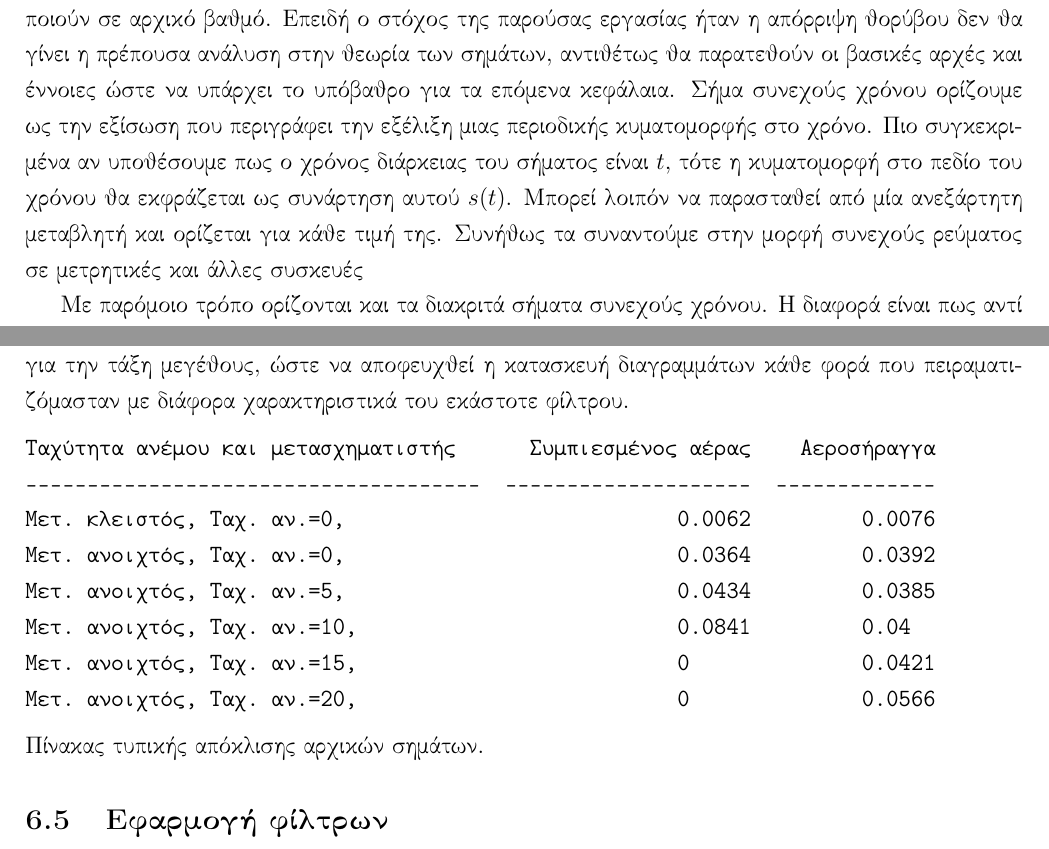
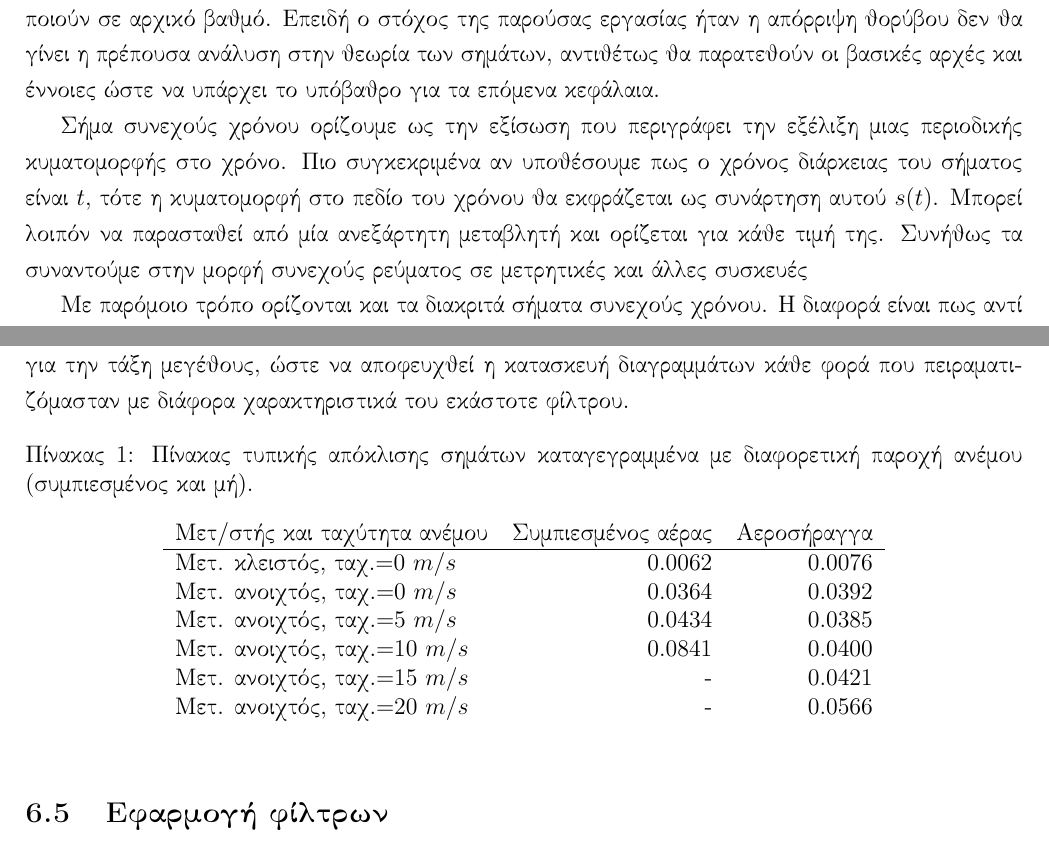
Before and after one commit to hmu-mech-npap/diss.tn.doc, a LaTeX document (diss-docs/main_doc/main_doc.tex): two parts of pages 9 and 34 of 48 before the commit and two parts of pages 9 and 34 of 50 after it, joined at a grey line, cut so that both start at the same text. The pictures show the PDF file diss-docs/main_doc/main_doc.pdf that the author committed with the source.

Commit message:
starting the corrections on tables... found THE way to go. Also edited 2 tables to be nice in latex and i can now write English parts in if i want

```diff
--- a/diss-docs/main_doc/main_doc.tex
+++ b/diss-docs/main_doc/main_doc.tex
@@ -52,7 +52,7 @@
 
 \onehalfspacing
 \frontmatter
-
+\decimalpoint
 
 \begin{titlepage}
 \begin{center}
@@ -311,15 +312,18 @@
 καθώς η καταγραφή των σημάτων έγινε με Η/Υ μέσω προγράμματος \({(Lab-View)}\).
 
 \subsection{Σήματα συνεχούς χρόνου}
-\label{sec:orgd14f8a7}
+\label{sec:org6b151d0}
 Στην εισαγωγή αναφερθήκαμε στον γενικό ορισμό των σημάτων και τις διαφορές
 που τα κατηγοριοποιούν σε αρχικό βαθμό. Επειδή ο στόχος της παρούσας εργασίας
 ήταν η απόρριψη θορύβου δεν θα γίνει η πρέπουσα ανάλυση στην θεωρία των σημάτων,
 αντιθέτως θα παρατεθούν οι βασικές αρχές και έννοιες ώστε να υπάρχει το υπόβαθρο
-για τα επόμενα κεφάλαια. Σήμα συνεχούς χρόνου ορίζουμε ως την εξίσωση που
+για τα επόμενα κεφάλαια.
+
+Σήμα συνεχούς χρόνου ορίζουμε ως την εξίσωση που
 περιγράφει την εξέλιξη μιας περιοδικής κυματομορφής στο χρόνο. Πιο συγκεκριμένα
 αν υποθέσουμε πως ο χρόνος διάρκειας του σήματος είναι \(t\), τότε η κυματομορφή στο
-πεδίο του χρόνου θα εκφράζεται ως συνάρτηση αυτού \(s(t)\). Μπορεί λοιπόν να παρασταθεί από μία ανεξάρτητη μεταβλητή και ορίζεται για κάθε
+πεδίο του χρόνου θα εκφράζεται ως συνάρτηση αυτού \(s(t)\).
+Μπορεί λοιπόν να παρασταθεί από μία ανεξάρτητη μεταβλητή και ορίζεται για κάθε
 τιμή της. Συνήθως τα συναντούμε στην μορφή συνεχούς ρεύματος σε μετρητικές
 και άλλες συσκευές
 
@@ -566,7 +568,7 @@ out[n] = \frac{1}{M_{1}+M_{2}+1}\sum_{k=-M_{1}}^{M_{2}} in[n-k]
 \end{align}
 \end{equation}
 \subsubsection{Γραμμικότητα συστημάτων}
-\label{sec:org924422a}
+\label{sec:org90088df}
 Τα συστήματα που εμφανίζουν γραμμική συμπεριφορά είναι εξ´ ορισμού
 παραγόμενα από την αρχή της υπέρθεσης. Πιο συγκεκριμένα αν δύο διαδοχικές
 τιμές του σήματος εισόδου παράγουν δυο αντίστοιχες τιμές εξόδου, το σύστημα
@@ -1278,20 +1280,22 @@ plt.grid(which= 'both', axis= 'both')
 τιμή για την τάξη μεγέθους, ώστε να αποφευχθεί η κατασκευή διαγραμμάτων κάθε
 φορά που πειραματιζόμασταν με διάφορα χαρακτηριστικά του εκάστοτε φίλτρου.
 
-\begin{verbatim}
-Ταχύτητα ανέμου και μετασχηματιστής      Συμπιεσμένος αέρας    Αεροσήραγγα
--------------------------------------  --------------------  -------------
-Μετ. κλειστός, Ταχ. αν.=0,                           0.0062         0.0076
-Μετ. ανοιχτός, Ταχ. αν.=0,                           0.0364         0.0392
-Μετ. ανοιχτός, Ταχ. αν.=5,                           0.0434         0.0385
-Μετ. ανοιχτός, Ταχ. αν.=10,                          0.0841         0.04
-Μετ. ανοιχτός, Ταχ. αν.=15,                          0              0.0421
-Μετ. ανοιχτός, Ταχ. αν.=20,                          0              0.0566
-\end{verbatim}
-Πίνακας τυπικής απόκλισης αρχικών σημάτων.
-
+\begin{table}[htbp]
+\caption{Πίνακας τυπικής απόκλισης σημάτων καταγεγραμμένα με διαφορετική παροχή ανέμου (συμπιεσμένος και μή).}
+\centering
+\begin{tabular}{lrr}
+Μετ/στής και ταχύτητα ανέμου & Συμπιεσμένος αέρας & Αεροσήραγγα\\[0pt]
+\hline
+Μετ. κλειστός, ταχ.=0 \(m/s\) & 0.0062 & 0.0076\\[0pt]
+Μετ. ανοιχτός, ταχ.=0 \(m/s\) & 0.0364 & 0.0392\\[0pt]
+Μετ. ανοιχτός, ταχ.=5 \(m/s\) & 0.0434 & 0.0385\\[0pt]
+Μετ. ανοιχτός, ταχ.=10 \(m/s\) & 0.0841 & 0.0400\\[0pt]
+Μετ. ανοιχτός, ταχ.=15 \(m/s\) & - & 0.0421\\[0pt]
+Μετ. ανοιχτός, ταχ.=20 \(m/s\) & - & 0.0566\\[0pt]
+\end{tabular}
+\end{table}
 \subsection{Εφαρμογή φίλτρων}
-\label{sec:org5ffaab8}
+\label{sec:org993d85d}
 Για την παρεμβολή που επηρεάζει το σήμα του αισθητήρα θα εφαρμοστεί ένα φίλτρο
 διέλευσης χαμηλών συχνοτήτων. Είμαστε σε θέση να γνωρίζουμε πως οι χαμηλές
 συχνότητες του σήματος εμπεριέχουν όλο το ποσό της πληροφορίας που αποτελεί
@@ -1474,7 +1478,7 @@ simple FIR                 0.0054           0.0054
 συγκεκριμένη εφαρμογή, υπό προϋποθέσεις που θα συζητηθούν στα συμπεράσματα.
 
 \subsubsection{Διαγράμματα πυκνότητας ισχύος εισόδου και εξόδου φίλτρων}
-\label{sec:orgee97a7b}
+\label{sec:orged650dc}
 Η βασική ανάλυση των σημάτων γίνεται στο πεδίο των συχνοτήτων και κυρίως
 μέσω της πολυαναφερόμενης μέχρι στιγμής μεθόδου \(Welch\). Αυτό συμβαίνει
 καθώς απεικονίζοντας το σήμα στο πεδίο του χρόνου, εκτός της μεταβολής της
@@ -1559,10 +1563,19 @@ simple FIR                 0.0054           0.0054
 \includegraphics[width=.9\linewidth]{./.ob-jupyter/ec7b1604fde14b50450f0eca88e54b9b1980342e.png}
 \end{center}
 \end{itemize}
-\end{itemize}
-
-
-\begin{itemize}
+
+\begin{center}
+\includegraphics[width=.9\linewidth]{./.ob-jupyter/5c357c6e7c3b087f1dffc7b15311fe1c7c978308.png}
+\end{center}
+\begin{center}
+\includegraphics[width=.9\linewidth]{./.ob-jupyter/2406695beec08654bec870291d14bb908408e5b3.png}
+\end{center}
+\begin{center}
+\includegraphics[width=.9\linewidth]{./.ob-jupyter/1f8daa26a48447a7a2d83fcfdd89f6b52ec7fce1.png}
+\end{center}
+\begin{center}
+\includegraphics[width=.9\linewidth]{./.ob-jupyter/ec7b1604fde14b50450f0eca88e54b9b1980342e.png}
+\end{center}
 \item Πίνακας τυπικής απόκλισης εισόδου και εξόδου φίλτρων για πεπιεσμένο αέρα
 
 Στους παρακάτω πίνακες παραθέτονται οι τυπικές αποκλίσεις των σημάτων
@@ -1571,12 +1584,14 @@ simple FIR                 0.0054           0.0054
 όπως επίσης και για τις δύο κατηγορίες φίλτρων.
 
 \selectlanguage{english}
-\begin{verbatim}
-Record description      std raw signal     FIR     IIR
---------------------  ----------------  ------  ------
-Inverter on, WS=5               0.0434  0.0245  0.0241
-Inverter on, WS=10              0.0841  0.0760  0.0759
-\end{verbatim}
+\begin{center}
+\begin{tabular}{lrrr}
+Record description & std raw signal & FIR & IIR\\[0pt]
+\hline
+Inverter on, WS=5 & 0.0434 & 0.0245 & 0.0241\\[0pt]
+Inverter on, WS=10 & 0.0841 & 0.0760 & 0.0759\\[0pt]
+\end{tabular}
+\end{center}
 \end{itemize}
 
 \selectlanguage{greek}
```
Also changed, not shown: diss-docs/main_doc/main_doc.pdf, diss-docs/main_doc/main_doc.tex (93 more changed lines), 3 other files.
